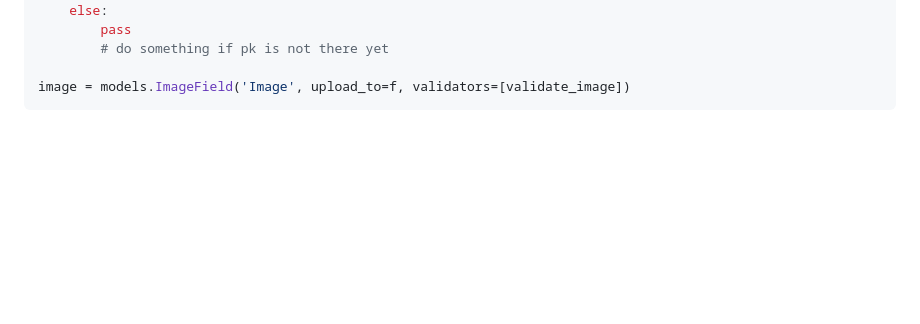
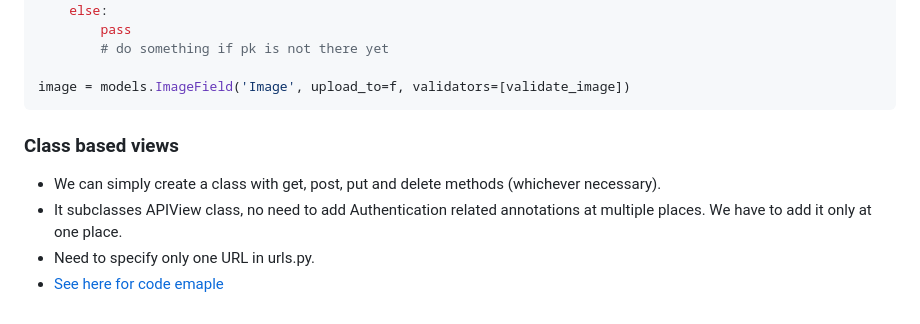
Before and after one commit to abhi93shekJha/django_instagram_clone, a Markdown page: django_notes/api_notes.md, the part around the change. Rendered like a GitHub page; blank space fills up the shorter version.

````diff
--- a/django_notes/api_notes.md
+++ b/django_notes/api_notes.md
@@ -123,3 +123,8 @@ def f(instance, filename):
 
 image = models.ImageField('Image', upload_to=f, validators=[validate_image])
 ```
+### Class based views
+- We can simply create a class with get, post, put and delete methods (whichever necessary).
+- It subclasses APIView class, no need to add Authentication related annotations at multiple places. We have to add it only at one place.
+- Need to specify only one URL in urls.py.
+- [See here for code emaple](insta_clone/create_apis/views.py)
````
